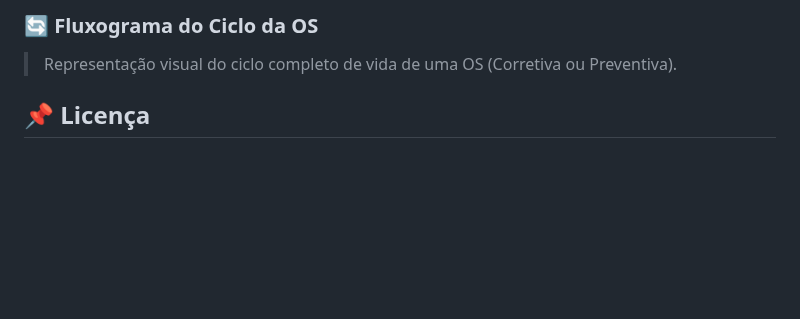
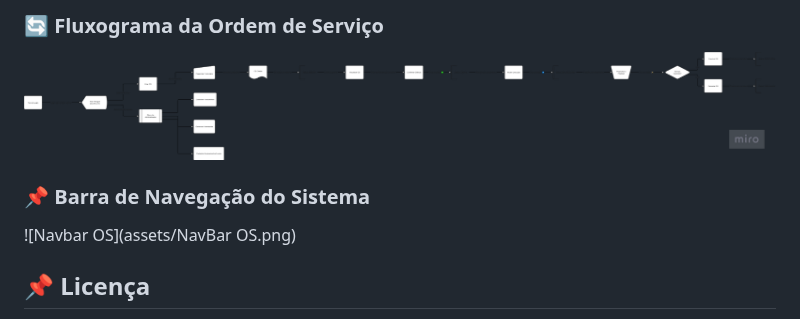
Before and after one commit to NicolasSouza21/OS-Manager-Bag, a Markdown page: README.md, the part around one of its changes. Rendered like a GitHub page; blank space fills up the shorter version.

Commit message:
Readme Teste

```diff
--- a/README.md
+++ b/README.md
@@ -147,6 +146,9 @@ O **OS Manager** é uma solução web completa projetada para modernizar e otimi
 
-### 🔄 Fluxograma do Ciclo da OS
-> Representação visual do ciclo completo de vida de uma OS (Corretiva ou Preventiva).
+### 🔄 Fluxograma da Ordem de Serviço
+![Fluxograma OS](assets/fluxograma-os.png)
+
+### 📌 Barra de Navegação do Sistema
+![Navbar OS](assets/NavBar OS.png)
 
 ## 📌 Licença
 
```
Also changed, not shown: other parts of README.md (+2 -3 lines).
